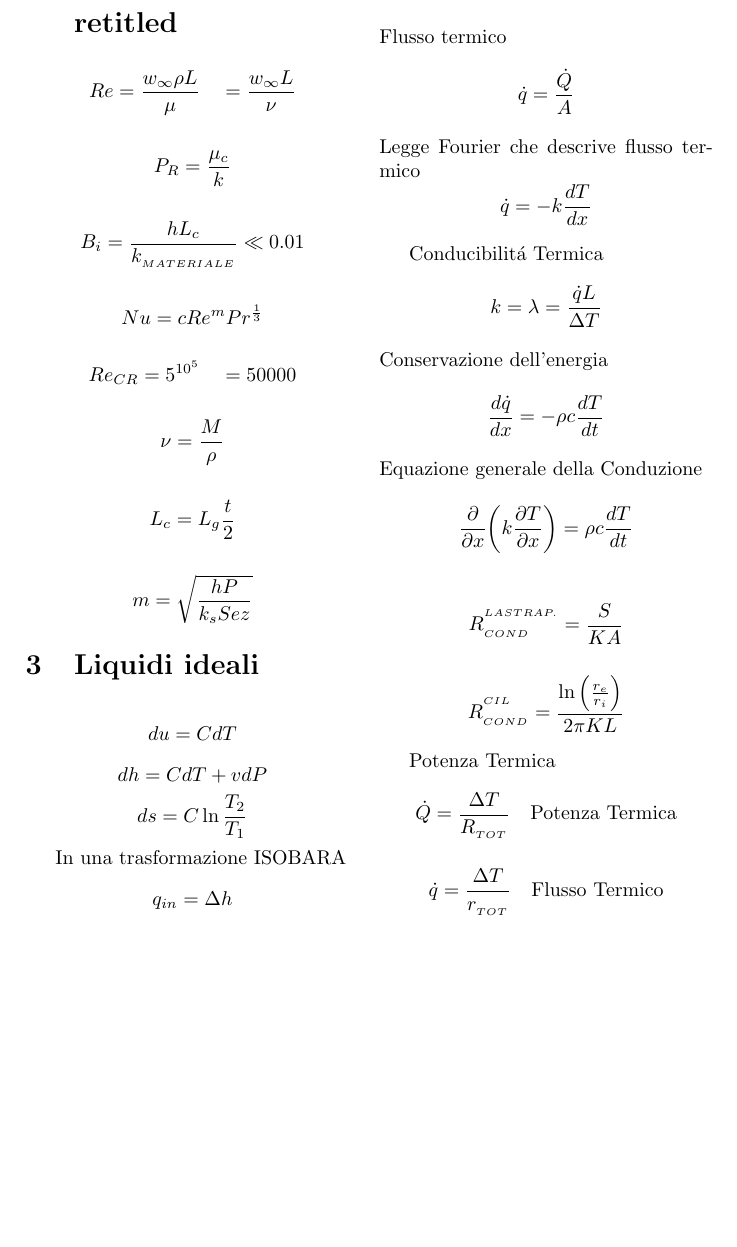
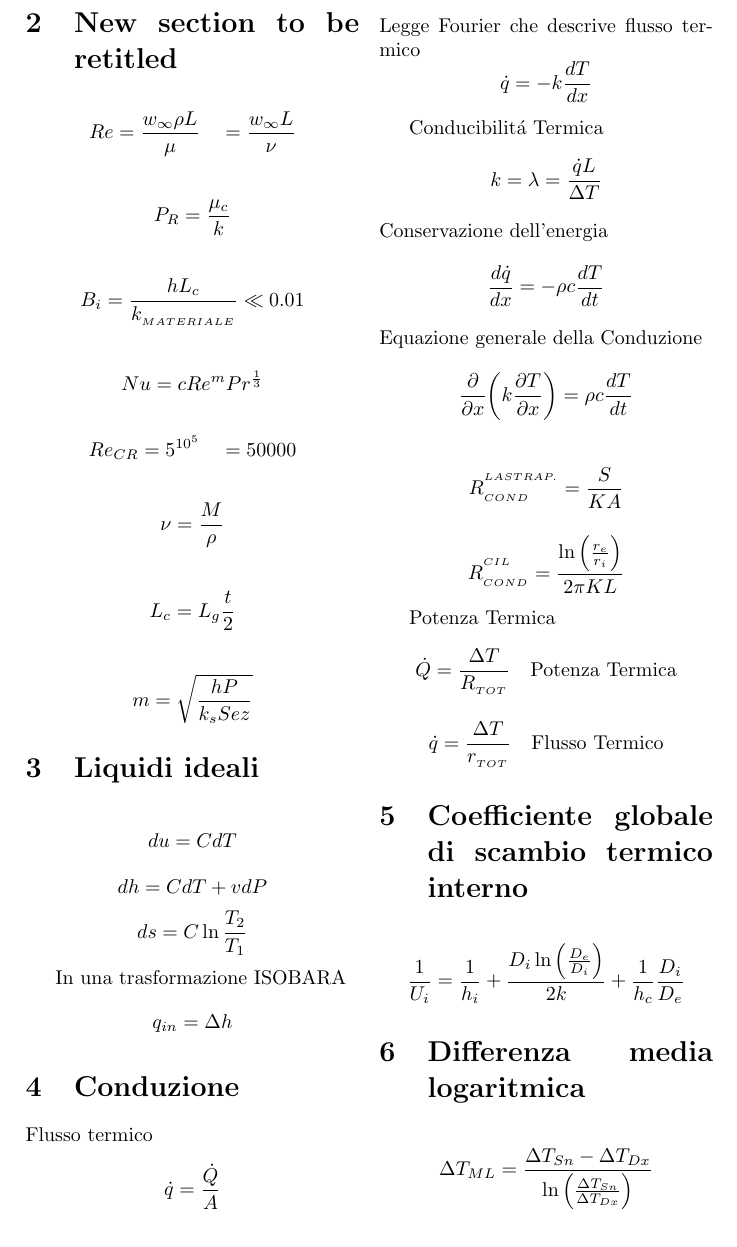
Before and after one commit to lnk3/ftem-formulario, a LaTeX document (Formulario_FTeM.tex): part of page 2 of 2, cut so that both start at the same text. Compiled offline with pdfLaTeX.

Commit message:
aggiunto altre formule ultima è quella della differenza media logaritmica

```diff
--- a/Formulario_FTeM.tex
+++ b/Formulario_FTeM.tex
@@ -155,5 +155,15 @@ Potenza Termica
 \[ \dot{Q} =\frac{\Delta T}{R_{_{TOT}}}  \quad \textrm{Potenza Termica} \]
 \[ \dot{q} =\frac{\Delta T}{r_{_{TOT}}}  \quad \textrm{Flusso Termico} \]
 
+\section{Coefficiente globale di scambio termico interno}
+
+\[ \frac {1}{U_{i}} = \frac {1}{h_{i}} + \frac {D_{i} \ln \Big( \frac {D_{e}}{D_{i}} \Big) } {2k} + \frac {1}{h_{c}} \frac {D_{i}}{D_{e}}  \]
+
+\section{Differenza media logaritmica}
+
+\[ \Delta T_{ML} = \frac {\Delta T_{Sn}-\Delta T_{Dx}} { \ln \Big( \frac { \Delta T_{Sn}}{\Delta T_{Dx}} \Big) }   \]
+
+
+
 \end{multicols}
 \end{document}
```
Also changed, not shown: Formulario_FTeM.pdf.
